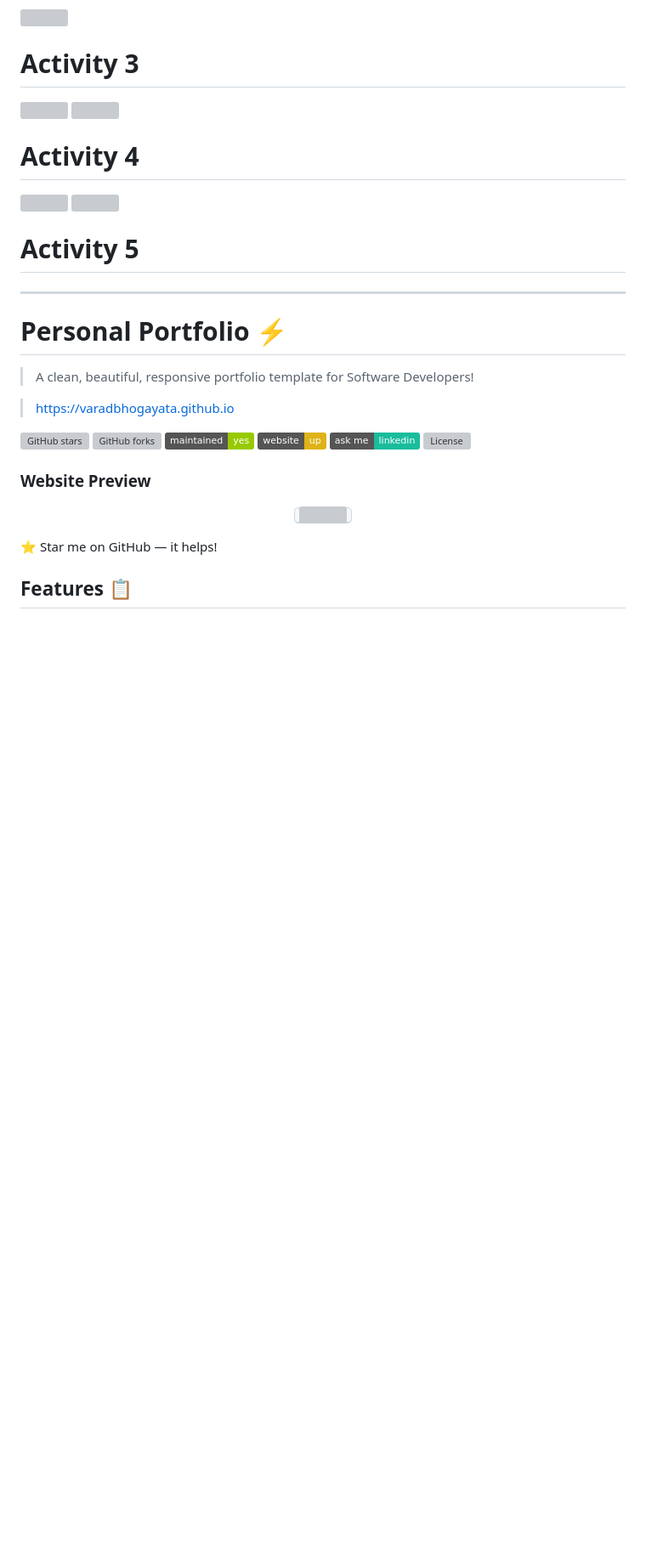
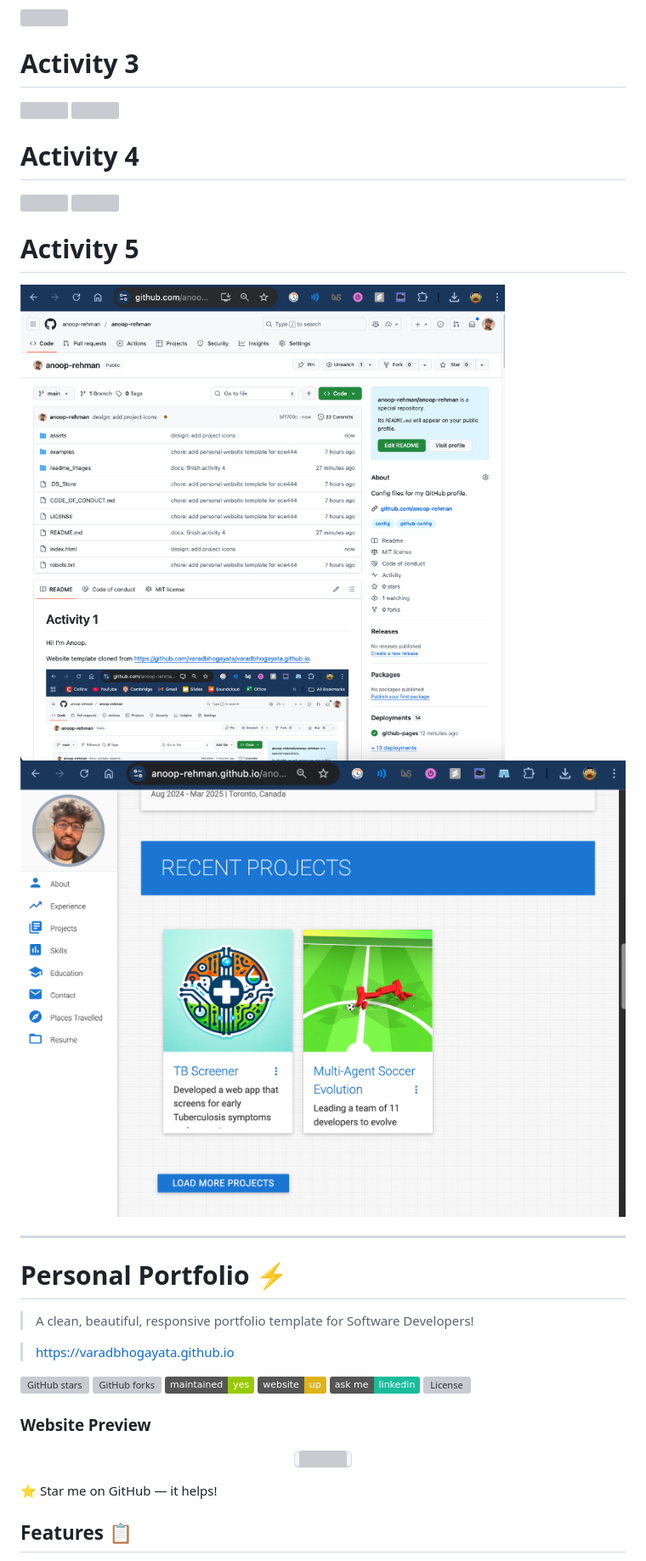
Before and after one commit to anoop-rehman/anoop-rehman, a Markdown page: README.md, the part around the change. Shown: that part at 85% size. Drawn GitHub-style; pictures changed too: readme_images/Screen Shot 2025-09-19 at 3.36.25 PM.png (added), readme_images/Screen Shot 2025-09-19 at 3.37.21 PM.png (added); badges without logos; blank space fills up the shorter version; grey boxes are pictures that could not be loaded.

Commit message:
docs: finish activity 5

```diff
--- a/README.md
+++ b/README.md
@@ -21,8 +21,9 @@ Website template cloned from https://github.com/varadbhogayata/varadbhogayata.gi
 ![](readme_images/Screen%20Shot%202025-09-19%20at%203.07.07%20PM.png)
 ![](readme_images/Screen%20Shot%202025-09-19%20at%203.07.21%20PM.png)
 
-
 # Activity 5
+![](readme_images/Screen%20Shot%202025-09-19%20at%203.36.25%20PM.png)
+![](readme_images/Screen%20Shot%202025-09-19%20at%203.37.21%20PM.png)
 
 ___
 
```
